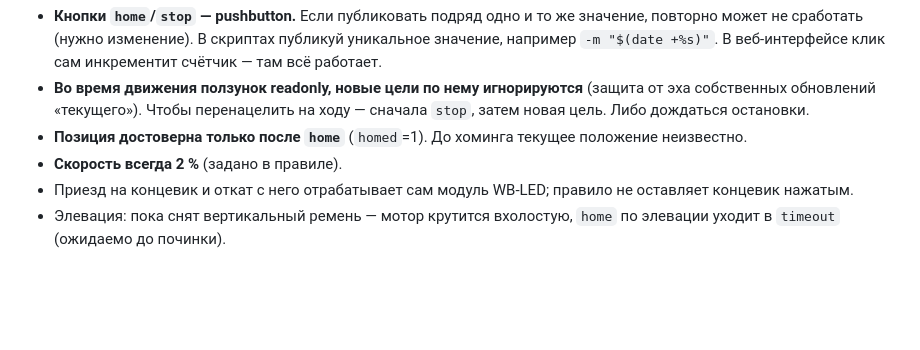
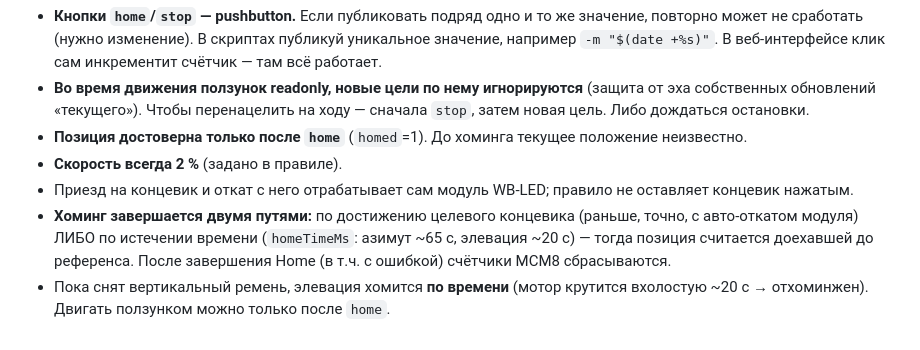
Before and after one commit to ilya-koptev/rules, a Markdown page: MQTT.md, the part around the change. Drawn GitHub-style; blank space fills up the shorter version.

Commit message:
MQTT.md: document time-based homing and counter reset

```diff
--- a/MQTT.md
+++ b/MQTT.md
@@ -66,4 +66,5 @@ mosquitto_sub -h 127.0.0.1 -v \
 - **Позиция достоверна только после `home`** (`homed`=1). До хоминга текущее положение неизвестно.
 - **Скорость всегда 2 %** (задано в правиле).
 - Приезд на концевик и откат с него отрабатывает сам модуль WB-LED; правило не оставляет концевик нажатым.
-- Элевация: пока снят вертикальный ремень — мотор крутится вхолостую, `home` по элевации уходит в `timeout` (ожидаемо до починки).
+- **Хоминг завершается двумя путями:** по достижению целевого концевика (раньше, точно, с авто-откатом модуля) ЛИБО по истечении времени (`homeTimeMs`: азимут ~65 с, элевация ~20 с) — тогда позиция считается доехавшей до референса. После завершения Home (в т.ч. с ошибкой) счётчики MCM8 сбрасываются.
+- Пока снят вертикальный ремень, элевация хомится **по времени** (мотор крутится вхолостую ~20 с → отхоминжен). Двигать ползунком можно только после `home`.
```
